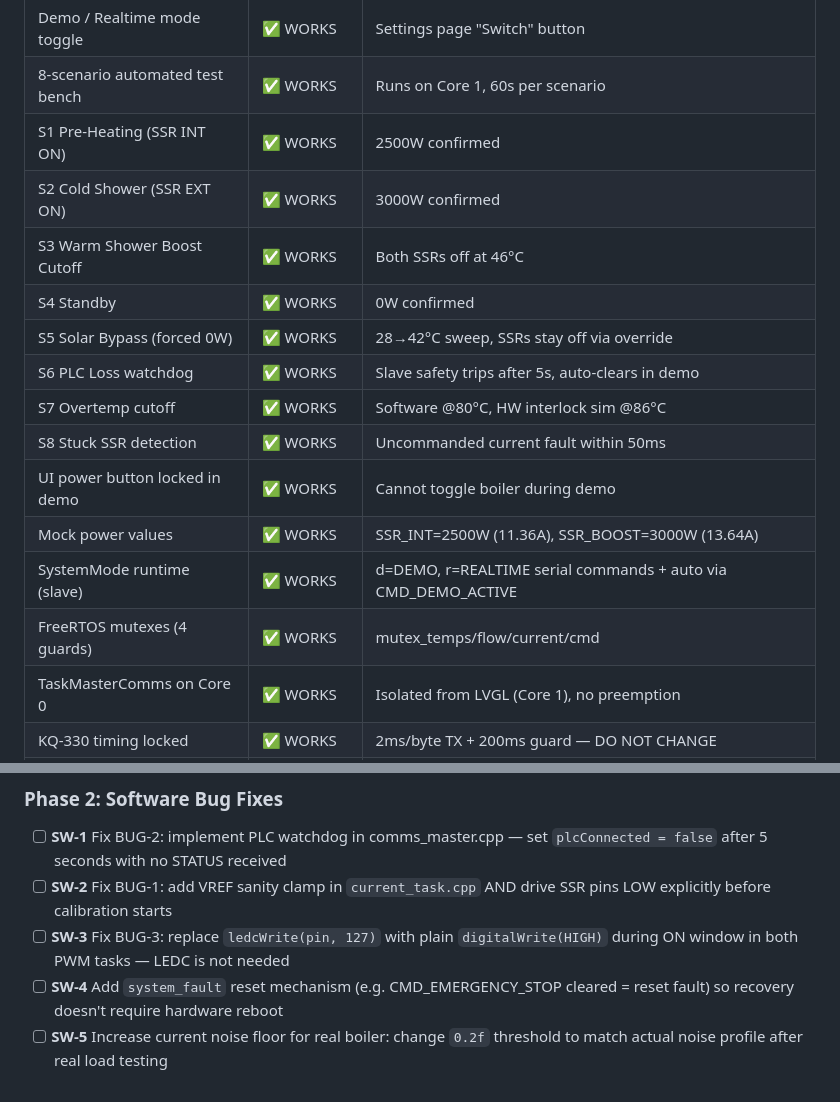
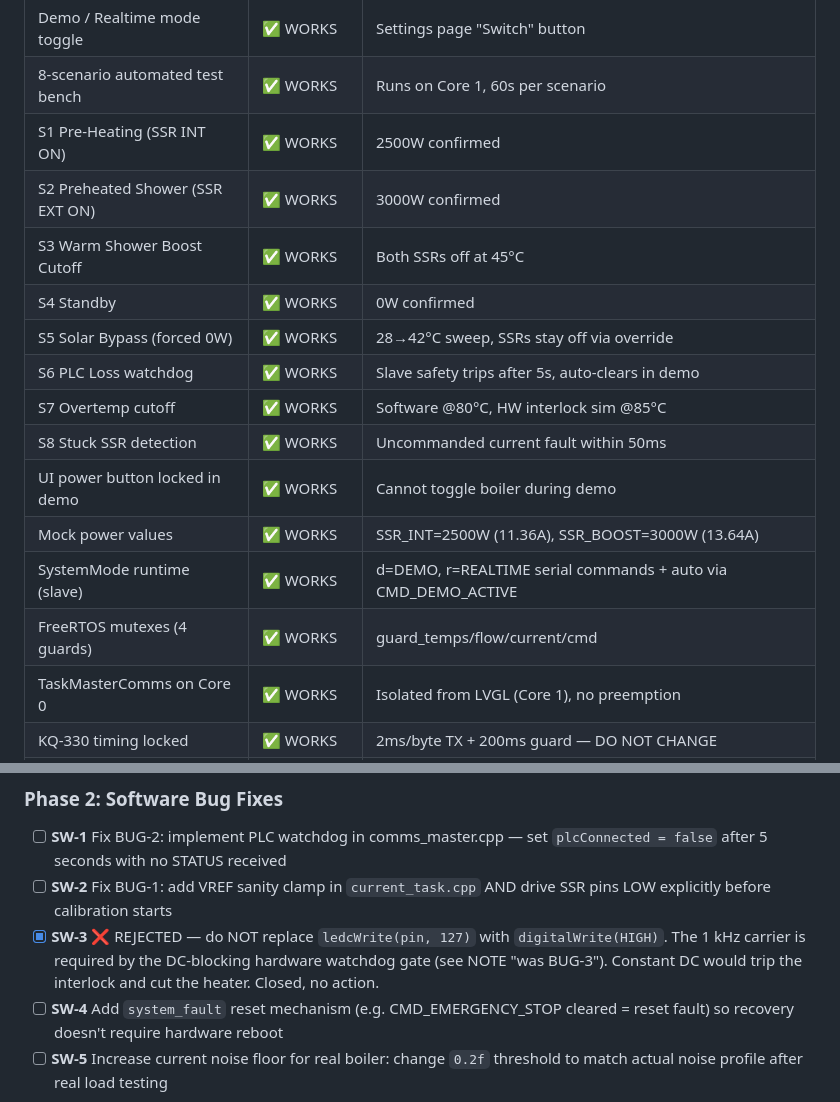
Before and after one commit to AmitParan/smart-boiler, a Markdown page: README_v3.md, 2 parts joined by grey strips. Drawn GitHub-style.

```diff
--- a/README_v3.md
+++ b/README_v3.md
@@ -303,17 +305,17 @@ Slave infers mock temp from SSR command: HEATER→ON = 25°C, BOOST→ON = 35°C
 | Demo / Realtime mode toggle | ✅ WORKS | Settings page "Switch" button |
 | 8-scenario automated test bench | ✅ WORKS | Runs on Core 1, 60s per scenario |
 | S1 Pre-Heating (SSR INT ON) | ✅ WORKS | 2500W confirmed |
-| S2 Cold Shower (SSR EXT ON) | ✅ WORKS | 3000W confirmed |
-| S3 Warm Shower Boost Cutoff | ✅ WORKS | Both SSRs off at 46°C |
+| S2 Preheated Shower (SSR EXT ON) | ✅ WORKS | 3000W confirmed |
+| S3 Warm Shower Boost Cutoff | ✅ WORKS | Both SSRs off at 45°C |
 | S4 Standby | ✅ WORKS | 0W confirmed |
 | S5 Solar Bypass (forced 0W) | ✅ WORKS | 28→42°C sweep, SSRs stay off via override |
 | S6 PLC Loss watchdog | ✅ WORKS | Slave safety trips after 5s, auto-clears in demo |
-| S7 Overtemp cutoff | ✅ WORKS | Software @80°C, HW interlock sim @86°C |
+| S7 Overtemp cutoff | ✅ WORKS | Software @80°C, HW interlock sim @85°C |
 | S8 Stuck SSR detection | ✅ WORKS | Uncommanded current fault within 50ms |
 | UI power button locked in demo | ✅ WORKS | Cannot toggle boiler during demo |
 | Mock power values | ✅ WORKS | SSR_INT=2500W (11.36A), SSR_BOOST=3000W (13.64A) |
 | SystemMode runtime (slave) | ✅ WORKS | d=DEMO, r=REALTIME serial commands + auto via CMD_DEMO_ACTIVE |
-| FreeRTOS mutexes (4 guards) | ✅ WORKS | mutex_temps/flow/current/cmd |
+| FreeRTOS mutexes (4 guards) | ✅ WORKS | guard_temps/flow/current/cmd |
 | TaskMasterComms on Core 0 | ✅ WORKS | Isolated from LVGL (Core 1), no preemption |
 | KQ-330 timing locked | ✅ WORKS | 2ms/byte TX + 200ms guard — DO NOT CHANGE |
 | WiFi + NTP sync | ✅ WORKS | Auto-reconnect, time shown on dashboard |
@@ -364,7 +367,7 @@ Before writing more code, confirm these hardware items work:
 ### Phase 2: Software Bug Fixes
 - [ ] **SW-1** Fix BUG-2: implement PLC watchdog in comms_master.cpp — set `plcConnected = false` after 5 seconds with no STATUS received
 - [ ] **SW-2** Fix BUG-1: add VREF sanity clamp in `current_task.cpp` AND drive SSR pins LOW explicitly before calibration starts
-- [ ] **SW-3** Fix BUG-3: replace `ledcWrite(pin, 127)` with plain `digitalWrite(HIGH)` during ON window in both PWM tasks — LEDC is not needed
+- [x] **SW-3** ❌ REJECTED — do NOT replace `ledcWrite(pin, 127)` with `digitalWrite(HIGH)`. The 1 kHz carrier is required by the DC-blocking hardware watchdog gate (see NOTE "was BUG-3"). Constant DC would trip the interlock and cut the heater. Closed, no action.
 - [ ] **SW-4** Add `system_fault` reset mechanism (e.g. CMD_EMERGENCY_STOP cleared = reset fault) so recovery doesn't require hardware reboot
 - [ ] **SW-5** Increase current noise floor for real boiler: change `0.2f` threshold to match actual noise profile after real load testing
 
```
Also changed, not shown: other parts of README_v3.md (+21 -18 lines).
